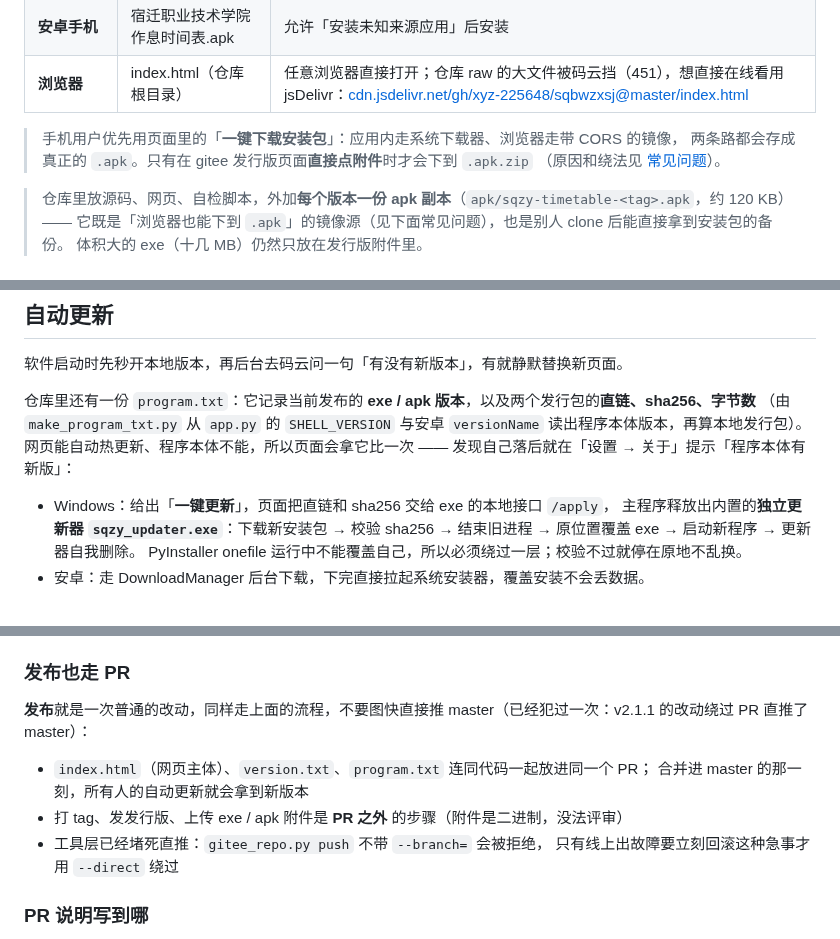
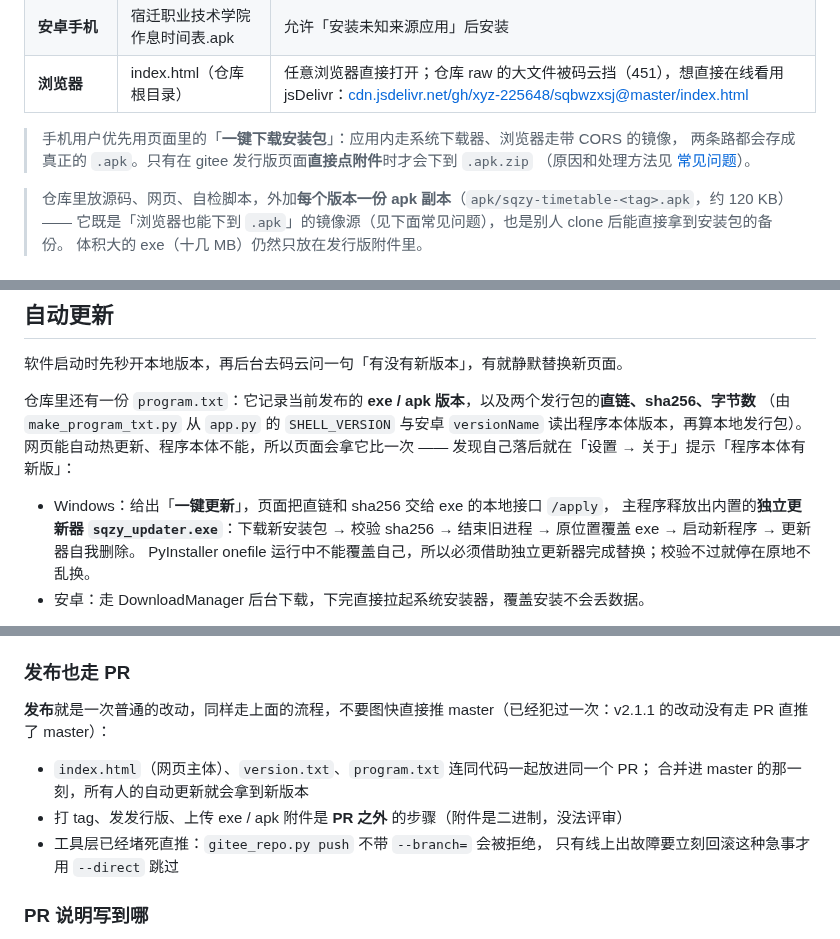
Before and after one commit to xyz-225648/sqbwzxsj, a Markdown page: README.md, 3 parts joined by grey strips. GitHub-like rendering.

Commit message:
同步 README.md（更新）

```diff
--- a/README.md
+++ b/README.md
@@ -35,7 +35,7 @@
 
 > 手机用户优先用页面里的「**一键下载安装包**」：应用内走系统下载器、浏览器走带 CORS 的镜像，
 > 两条路都会存成真正的 `.apk`。只有在 gitee 发行版页面**直接点附件**时才会下到 `.apk.zip`
-> （原因和绕法见 [常见问题](#常见问题)）。
+> （原因和处理方法见 [常见问题](#常见问题)）。
 
 > 仓库里放源码、网页、自检脚本，外加**每个版本一份 apk 副本**（`apk/sqzy-timetable-<tag>.apk`，约 120 KB）——
 > 它既是「浏览器也能下到 `.apk`」的镜像源（见下面常见问题），也是别人 clone 后能直接拿到安装包的备份。
@@ -106,7 +106,7 @@
 - Windows：给出「**一键更新**」，页面把直链和 sha256 交给 exe 的本地接口 `/apply`，
   主程序释放出内置的**独立更新器 `sqzy_updater.exe`**：下载新安装包 → 校验 sha256 →
   结束旧进程 → 原位置覆盖 exe → 启动新程序 → 更新器自我删除。
-  PyInstaller onefile 运行中不能覆盖自己，所以必须绕过一层；校验不过就停在原地不乱换。
+  PyInstaller onefile 运行中不能覆盖自己，所以必须借助独立更新器完成替换；校验不过就停在原地不乱换。
 - 安卓：走 DownloadManager 后台下载，下完直接拉起系统安装器，覆盖安装不会丢数据。
 
 **改课表只需要动 index.html 和 version.txt**，所有人下次打开就是最新的，不用重装。
@@ -295,13 +295,13 @@ Windows：第一次发通知时会注册 `sqzy:` 协议；若被安全软件拦
 
 ### 发布也走 PR
 
-**发布**就是一次普通的改动，同样走上面的流程，不要图快直接推 master（已经犯过一次：v2.1.1 的改动绕过 PR 直推了 master）：
+**发布**就是一次普通的改动，同样走上面的流程，不要图快直接推 master（已经犯过一次：v2.1.1 的改动没有走 PR 直推了 master）：
 
 - `index.html`（网页主体）、`version.txt`、`program.txt` 连同代码一起放进同一个 PR；
   合并进 master 的那一刻，所有人的自动更新就会拿到新版本
 - 打 tag、发发行版、上传 exe / apk 附件是 **PR 之外** 的步骤（附件是二进制，没法评审）
 - 工具层已经堵死直推：`gitee_repo.py push` 不带 `--branch=` 会被拒绝，
-  只有线上出故障要立刻回滚这种急事才用 `--direct` 绕过
+  只有线上出故障要立刻回滚这种急事才用 `--direct` 跳过
 
 ### PR 说明写到哪
 
```
Also changed, not shown: other parts of README.md (+1 -1 lines).
